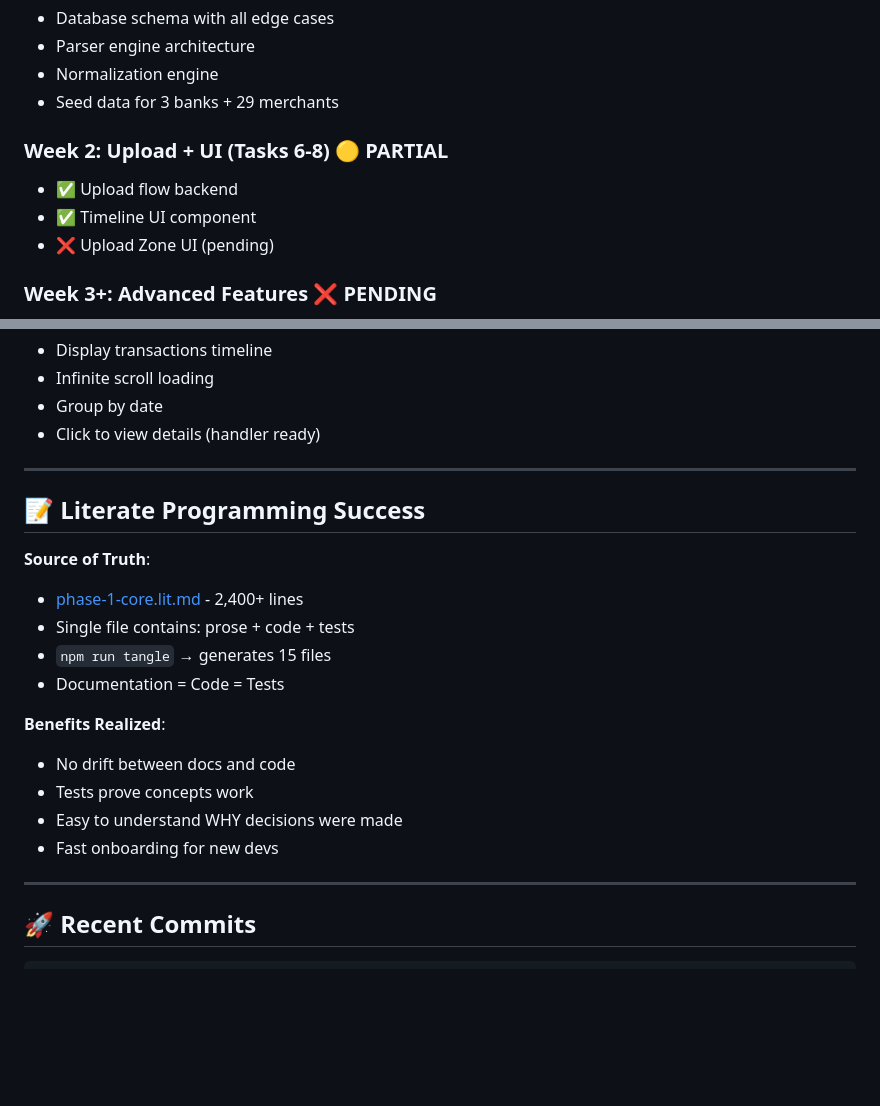
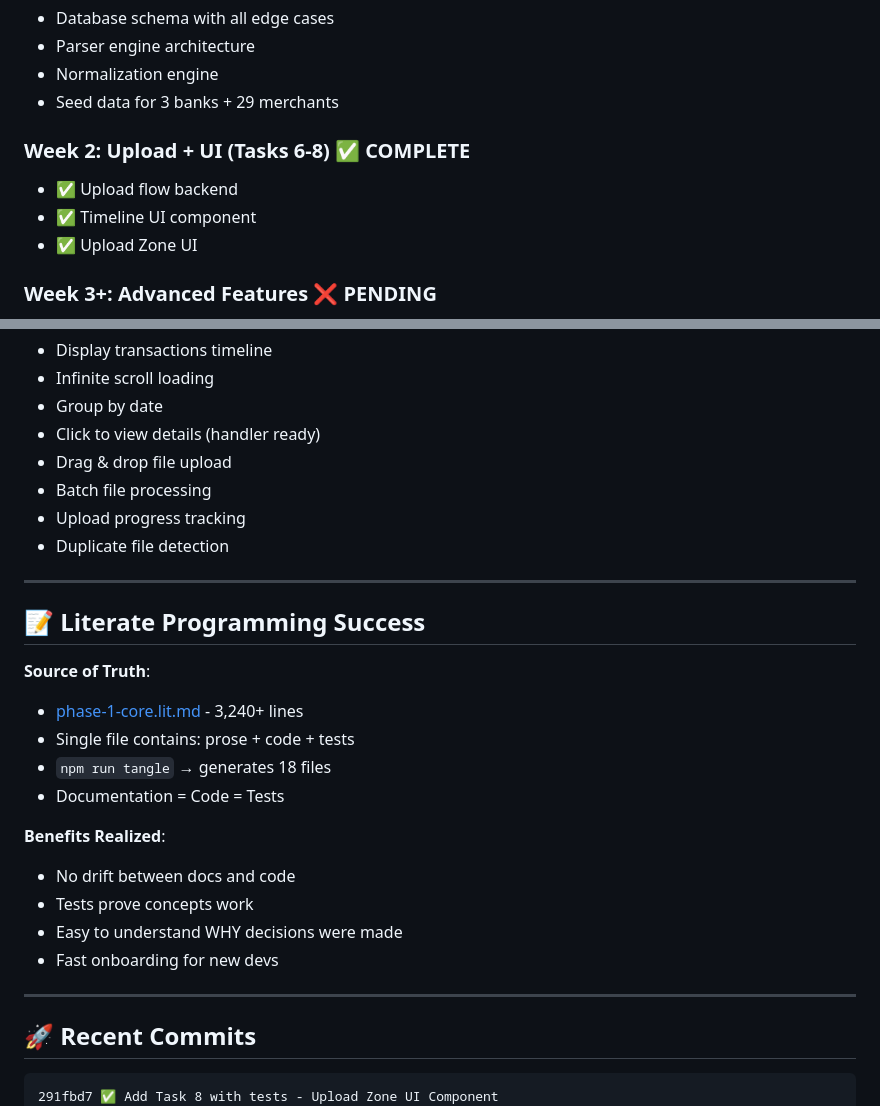
Before and after one commit to DarwinQVO/finance-app-v1, a Markdown page: SESSION-SUMMARY.md, 2 parts joined by grey strips. Drawn GitHub-style; blank space fills up the shorter version.

````diff
--- a/SESSION-SUMMARY.md
+++ b/SESSION-SUMMARY.md
@@ -101,10 +106,10 @@
 - Normalization engine
 - Seed data for 3 banks + 29 merchants
 
-### Week 2: Upload + UI (Tasks 6-8) 🟡 PARTIAL
+### Week 2: Upload + UI (Tasks 6-8) ✅ COMPLETE
 - ✅ Upload flow backend
 - ✅ Timeline UI component
-- ❌ Upload Zone UI (pending)
+- ✅ Upload Zone UI
 
 ### Week 3+: Advanced Features ❌ PENDING
 - Filters, detail view, manual entry
@@ -129,15 +134,19 @@
 - Infinite scroll loading
 - Group by date
 - Click to view details (handler ready)
+- Drag & drop file upload
+- Batch file processing
+- Upload progress tracking
+- Duplicate file detection
 
 ---
 
 ## 📝 Literate Programming Success
 
 **Source of Truth**:
-- [phase-1-core.lit.md](docs/literate-programming/phase-1-core.lit.md) - 2,400+ lines
+- [phase-1-core.lit.md](docs/literate-programming/phase-1-core.lit.md) - 3,240+ lines
 - Single file contains: prose + code + tests
-- `npm run tangle` → generates 15 files
+- `npm run tangle` → generates 18 files
 - Documentation = Code = Tests
 
 **Benefits Realized**:
@@ -151,6 +160,7 @@
 ## 🚀 Recent Commits
 
 ```
+291fbd7 ✅ Add Task 8 with tests - Upload Zone UI Component
 eefb73f ✅ Add Task 7 with tests - Timeline UI Component
 e189e36 📝 Add comprehensive progress report - Backend 100% complete
 091a8ba 📊 Update progress: Backend 100% complete (Tasks 1-6, 39 tests, ~1,900 LOC)
````
Also changed, not shown: other parts of SESSION-SUMMARY.md (+34 -34 lines).
